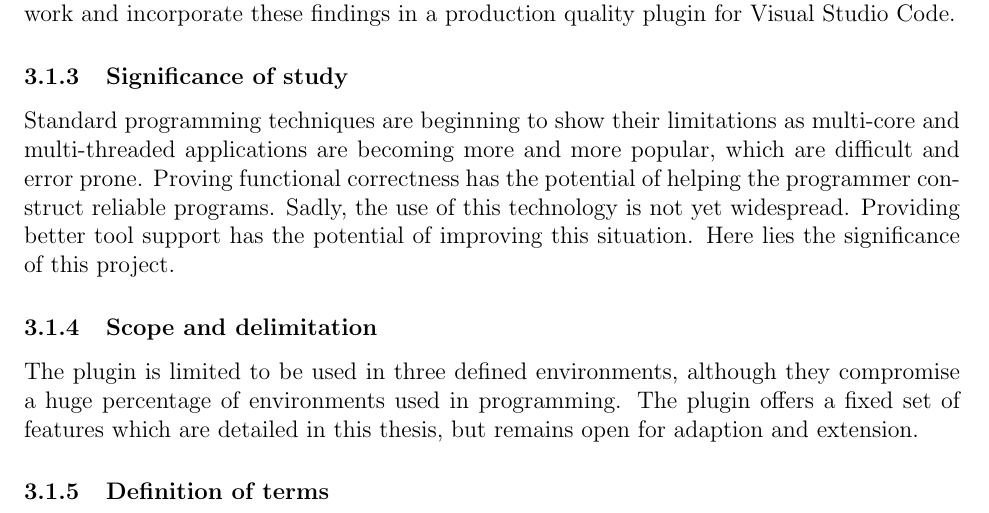
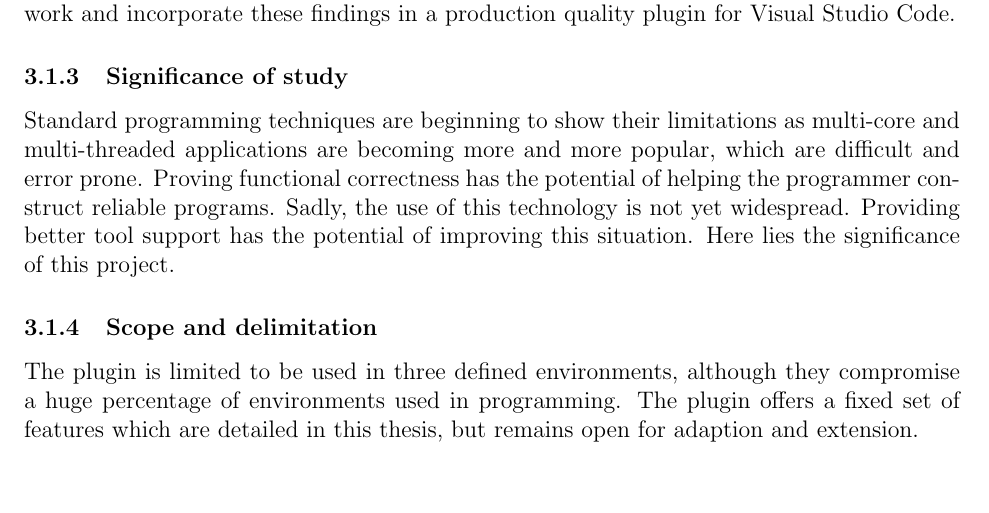
Before and after one commit to DafnyVSCode/BA-Documentation, a LaTeX document (main.tex, which reads sections/outline.tex): part of page 11 of 78, cut so that both start at the same text. Compiled offline with pdfLaTeX.

Commit message:
Finished outline

```diff
--- a/sections/outline.tex
+++ b/sections/outline.tex
@@ -13,5 +13,3 @@ Proving functional correctness has the potential of helping the programmer const
 Sadly, the use of this technology is not yet widespread. Providing better tool support has the potential of improving this situation. Here lies the significance of this project.
 \subsubsection{Scope and delimitation}
 The plugin is limited to be used in three defined environments, although they compromise a huge percentage of environments used in programming. The plugin offers a fixed set of features which are detailed in this thesis, but remains open for adaption and extension.
-\subsubsection{Definition of terms}
-% TODO: Write definition of terms.
```
Also changed, not shown: main.tex (line endings or trailing spaces).
